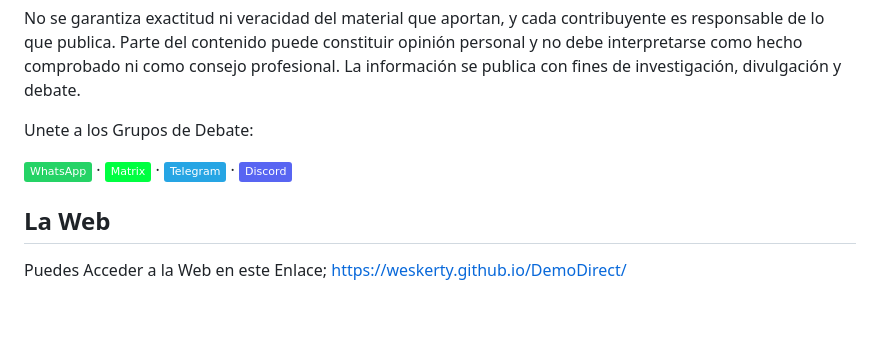
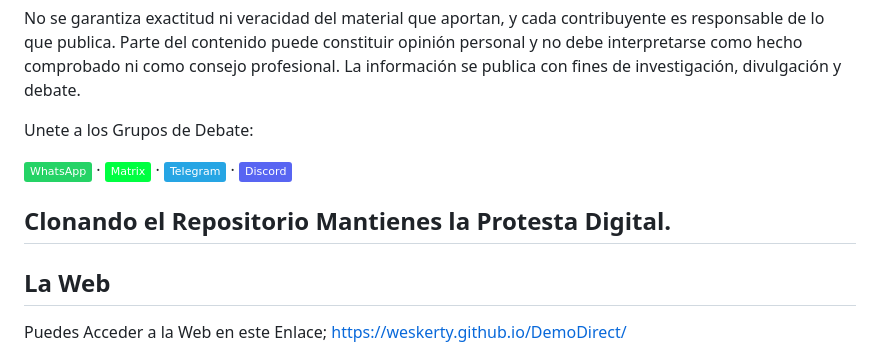
Before and after one commit to weskerty/DemoDirect, a Markdown page: README.md, the part around the change. GitHub-like rendering; badges without logos; blank space fills up the shorter version.

```diff
--- a/README.md
+++ b/README.md
@@ -9,7 +9,7 @@ Unete a los Grupos de Debate:
 
 [![WhatsApp](https://img.shields.io/badge/WhatsApp-25D366?style=flat&logo=whatsapp&logoColor=white)](https://chat.whatsapp.com/HXdpk6CpmSRDqHUOTLXp20)  ·  [![Matrix](https://img.shields.io/badge/Matrix-00FF41?style=flat&logo=matrix&logoColor=000000)](https://matrix.to/#/#Politica:matrix.org)  ·  [![Telegram](https://img.shields.io/badge/Telegram-26A5E4?style=flat&logo=telegram&logoColor=white)](https://t.me/+CJQH_tIxev0xNjRh)  ·  [![Discord](https://img.shields.io/badge/Discord-5865F2?style=flat&logo=discord&logoColor=white)](https://discord.gg/etykNBPTH4)
 
-
+## Clonando el Repositorio Mantienes la Protesta Digital.
 
 ## La Web
 Puedes Acceder a la Web en este Enlace;
```
